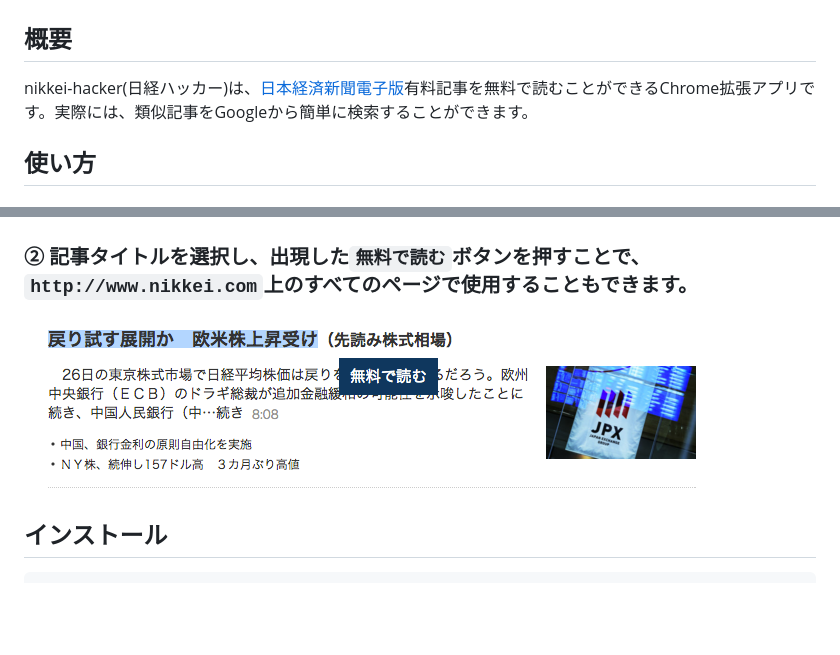
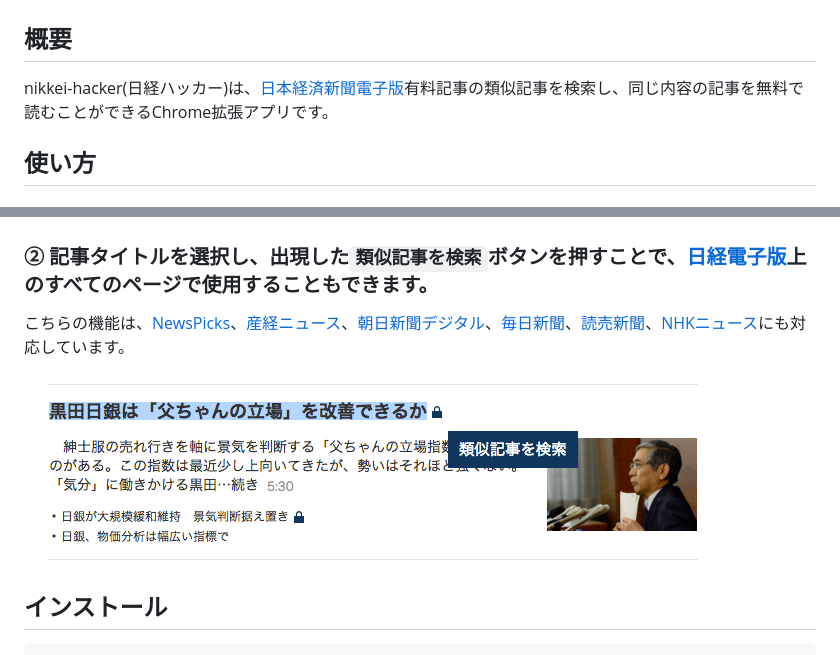
Before and after one commit to okmttdhr/nikkei-hacker, a Markdown page: README.md, 2 parts joined by grey strips. Drawn GitHub-style; pictures changed too: img/sample2.png; blank space fills up the shorter version.

```diff
--- a/README.md
+++ b/README.md
@@ -2,7 +2,7 @@
 
 ## 概要
 
-nikkei-hacker(日経ハッカー)は、<a href="http://www.nikkei.com/" target="_blank">日本経済新聞電子版</a>有料記事を無料で読むことができるChrome拡張アプリです。実際には、類似記事をGoogleから簡単に検索することができます。
+nikkei-hacker(日経ハッカー)は、<a href="http://www.nikkei.com/" target="_blank">日本経済新聞電子版</a>有料記事の類似記事を検索し、同じ内容の記事を無料で読むことができるChrome拡張アプリです。
 
 ## 使い方
 
@@ -10,9 +10,13 @@ nikkei-hacker(日経ハッカー)は、<a href="http://www.nikkei.com/" target="
 
 ![](img/sample1.png)
 
-### ② 記事タイトルを選択し、出現した`無料で読む`ボタンを押すことで、`http://www.nikkei.com`上のすべてのページで使用することもできます。
+### ② 記事タイトルを選択し、出現した`類似記事を検索`ボタンを押すことで、<a href="http://www.nikkei.com/" target="_blank">日経電子版</a>上のすべてのページで使用することもできます。
+
+こちらの機能は、<a href="https://newspicks.com/" target="_blank">NewsPicks</a>、<a href="http://www.sankei.com/" target="_blank">産経ニュース</a>、<a href="http://www.asahi.com/?iref=com_gnavi_top" target="_blank">朝日新聞デジタル</a>、<a href="http://mainichi.jp/" target="_blank">毎日新聞</a>、<a href="http://www.yomiuri.co.jp/" target="_blank">読売新聞</a>、<a href="http://www3.nhk.or.jp/news/" target="_blank">NHKニュース</a>にも対応しています。
 
 ![](img/sample2.png)
+
+
 
 ## インストール
 
```
Also changed, not shown: 2 other files.
